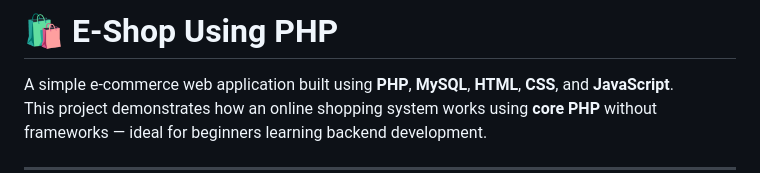
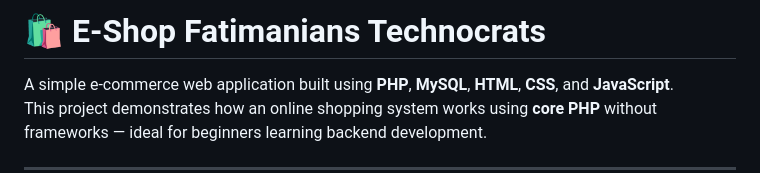
Before and after one commit to WinonaLaher2002/E-Shop-Using-PHP-main, a Markdown page: README.md, the part around the change. Drawn GitHub-style.

Commit message:
Update project title in README.md

```diff
--- a/README.md
+++ b/README.md
@@ -1,4 +1,4 @@
-# 🛍️ E-Shop Using PHP
+# 🛍️ E-Shop Fatimanians Technocrats
 
 A simple e-commerce web application built using **PHP**, **MySQL**, **HTML**, **CSS**, and **JavaScript**.
 This project demonstrates how an online shopping system works using **core PHP** without frameworks — ideal for beginners learning backend development.
```
